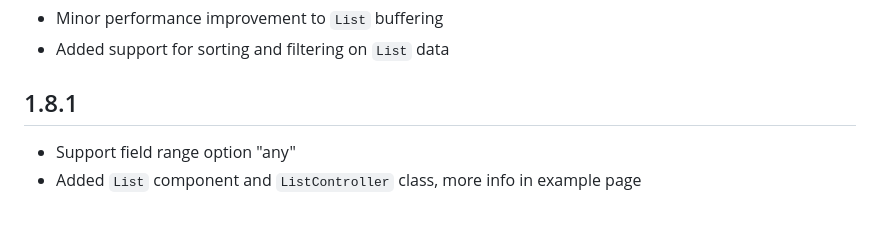
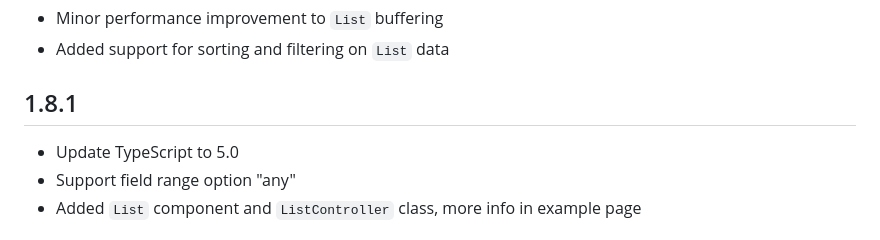
Before and after one commit to sdxmessaging/ui-widgets, a Markdown page: release-notes.md, the part around the change. Drawn GitHub-style.

Commit message:
Missing release note

```diff
--- a/release-notes.md
+++ b/release-notes.md
@@ -7,6 +7,7 @@
 
 ## 1.8.1
 
+- Update TypeScript to 5.0
 - Support field range option "any"
 - Added `List` component and `ListController` class, more info in example page
 
```
